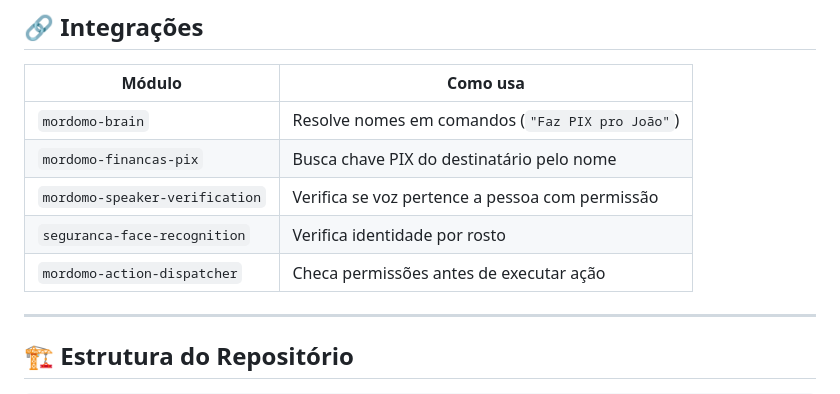
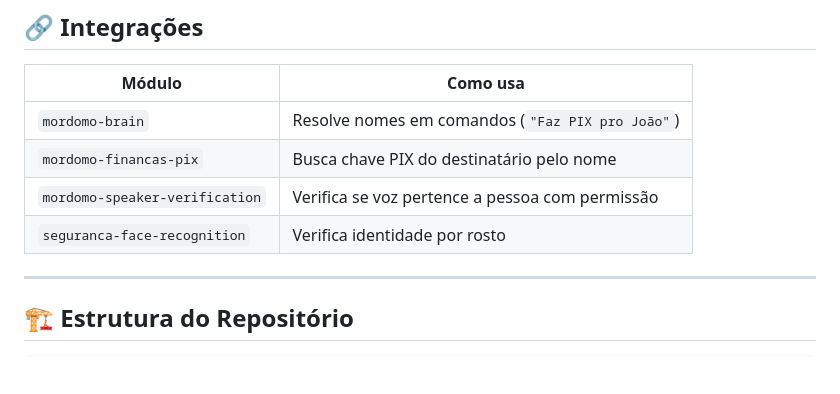
Before and after one commit to AslamSys/mordomo-people, a Markdown page: README.md, the part around the change. Rendered like a GitHub page; blank space fills up the shorter version.

Commit message:
docs: remove action-dispatcher from consumers table
mordomo-action-dispatcher was removed; permission check absorbed
by mordomo-orchestrator.

```diff
--- a/README.md
+++ b/README.md
@@ -150,7 +150,6 @@ mordomo-people:
 | `mordomo-financas-pix` | Busca chave PIX do destinatário pelo nome |
 | `mordomo-speaker-verification` | Verifica se voz pertence a pessoa com permissão |
 | `seguranca-face-recognition` | Verifica identidade por rosto |
-| `mordomo-action-dispatcher` | Checa permissões antes de executar ação |
 
 ---
 
```
